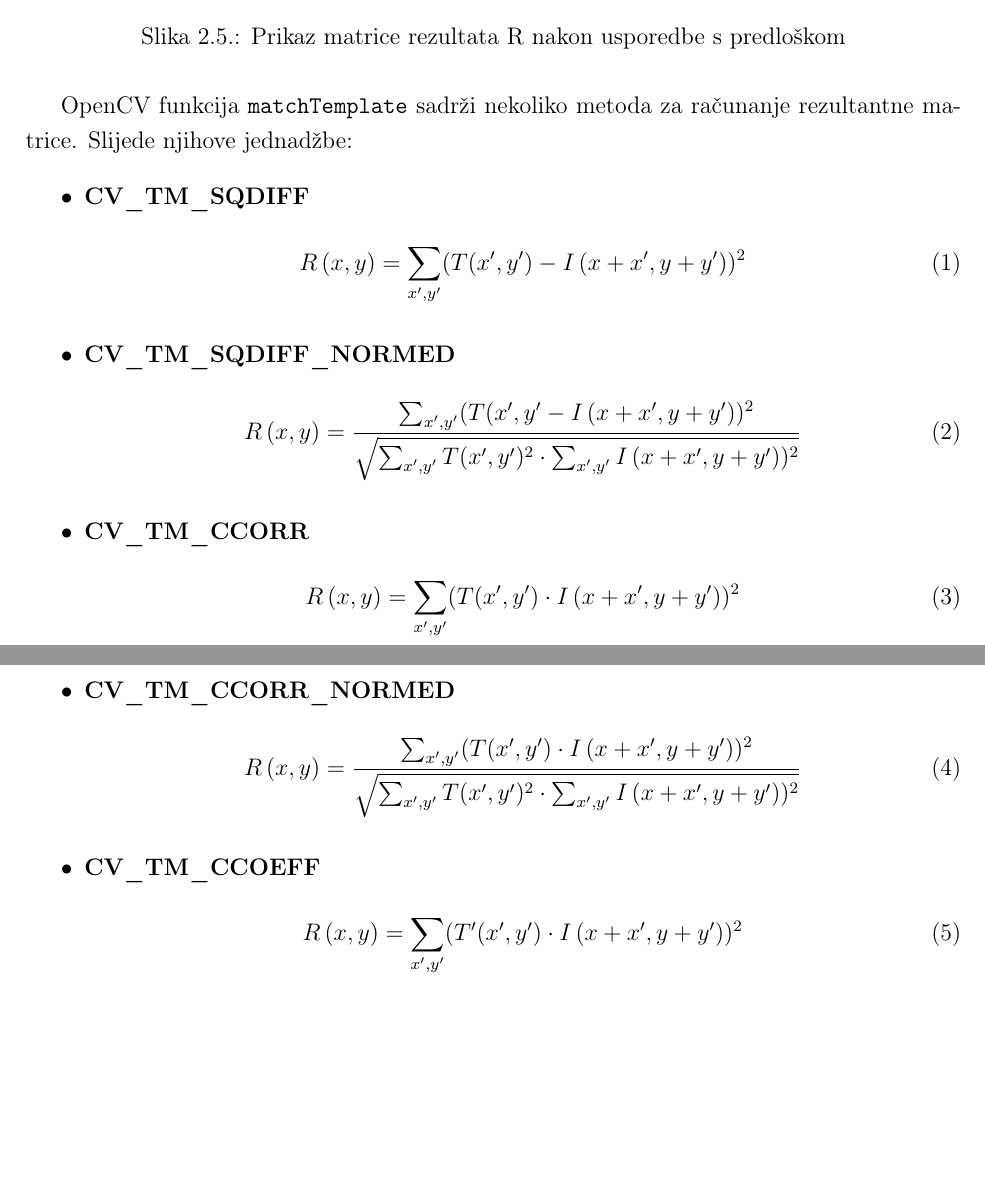
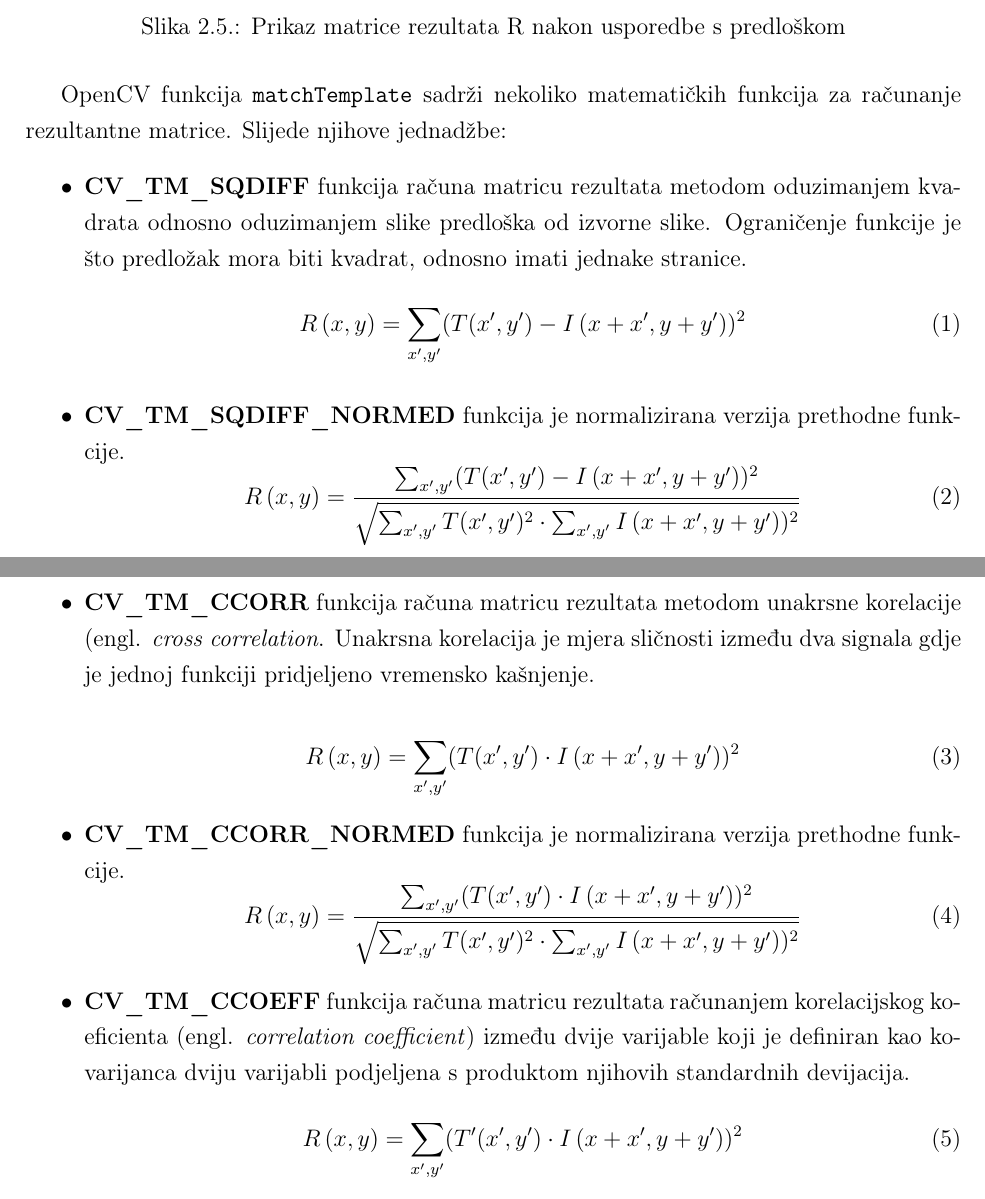
Before and after one commit to majaRKL/ozvrsni, a LaTeX document (latex/00-begin.tex, which reads latex/04-technologies-and-algorithms.tex): two parts of pages 8 and 9 of 28, joined at a grey line, cut so that both start at the same text, the shorter picture padded with empty space. Compiled offline with pdfLaTeX.

Commit message:
dodana objasnjenja template matching funkcija

```diff
--- a/latex/04-technologies-and-algorithms.tex
+++ b/latex/04-technologies-and-algorithms.tex
@@ -141,25 +143,44 @@ se za pronalazak najvećih odnosno najmanjih vrijednosti koristi funkcija
 \label{fig:tm3.jpg}
 \end{figure}
 
-OpenCV funkcija \texttt{matchTemplate} sadrži nekoliko metoda za
+OpenCV funkcija \texttt{matchTemplate} sadrži nekoliko matematičkih funkcija za
 računanje rezultantne matrice. Slijede njihove jednadžbe:
 \begin{itemize}
-    \item \textbf{CV\_TM\_SQDIFF}
+    \item \textbf{CV\_TM\_SQDIFF} funkcija računa matricu
+     rezultata metodom oduzimanjem kvadrata odnosno
+     oduzimanjem slike
+     predloška od izvorne slike. Ograničenje funkcije je što
+     predložak mora biti kvadrat, odnosno imati jednake stranice.
     \begin{equation}
          R\left ( x,y \right )= \sum_{{x}',{y}'} (T({x}',{y}')-I\left ( x+{x}',y+{y}' \right ))^{2}
 	\end{equation}
-    \item \textbf{CV\_TM\_SQDIFF\_NORMED}
+
+    \item \textbf{CV\_TM\_SQDIFF\_NORMED} funkcija je
+    normalizirana verzija prethodne funkcije.
     \begin{equation}
-     R\left ( x,y \right )= \frac{\sum_{{x}',{y}'}(T({x}',{y}' - I\left ( x+{x}',y+{y}' \right ))^{2}}{\sqrt{\sum_{{x}',{y}'}T({x}',{y}')^{2}\cdot \sum_{{x}',{y}'}I\left ( x+{x}',y+{y}' \right ))^{2}}}
+     R\left ( x,y \right )= \frac{\sum_{{x}',{y}'}(T({x}',{y}') - I\left ( x+{x}',y+{y}' \right ))^{2}}{\sqrt{\sum_{{x}',{y}'}T({x}',{y}')^{2}\cdot \sum_{{x}',{y}'}I\left ( x+{x}',y+{y}' \right ))^{2}}}
     \end{equation}
-    \item \textbf{CV\_TM\_CCORR}
+
+    \newpage
+    \item \textbf{CV\_TM\_CCORR} funkcija računa matricu rezultata
+    metodom unakrsne korelacije (engl. \textit{cross correlation}.
+    Unakrsna korelacija je mjera sličnosti između dva signala gdje
+    je jednoj funkciji pridjeljeno vremensko kašnjenje.
+
     \begin{equation}
      R\left ( x,y \right )= \sum_{{x}',{y}'} (T({x}',{y}')\cdot I\left ( x+{x}',y+{y}' \right ))^{2}
     \end{equation}
-    \item \textbf{CV\_TM\_CCORR\_NORMED}
+
+    \item \textbf{CV\_TM\_CCORR\_NORMED} funkcija je normalizirana
+    verzija prethodne funkcije.
     \begin{equation}
      R\left ( x,y \right ) = \frac{\sum_{{x}',{y}'}(T({x}',{y}')\cdot I\left ( x+{x}',y+{y}' \right ))^{2}}{\sqrt{\sum_{{x}',{y}'}T({x}',{y}')^{2}\cdot \sum_{{x}',{y}'}I\left ( x+{x}',y+{y}' \right ))^{2}}}
     \end{equation}
-    \item \textbf{CV\_TM\_CCOEFF}
-     \begin{equation}
+
+    \item \textbf{CV\_TM\_CCOEFF} funkcija računa matricu
+    rezultata računanjem korelacijskog koeficienta (engl.
+    \textit{correlation coefficient}) između dvije varijable
+    koji je definiran kao kovarijanca dviju varijabli podjeljena
+    s produktom njihovih standardnih devijacija.
+    \begin{equation}
       R\left ( x,y \right )= \sum_{{x}',{y}'} ({T}'({x}',{y}')\cdot I\left ( x+{x}',y+{y}' \right ))^{2}
```
Also changed, not shown: latex/04-technologies-and-algorithms.tex (20 more changed lines).
